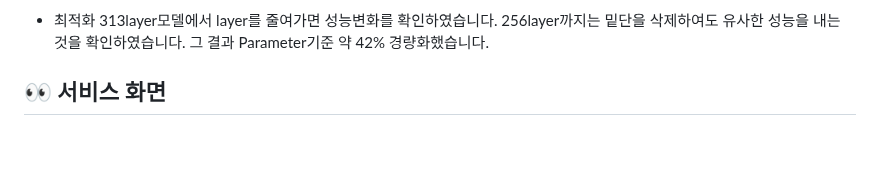
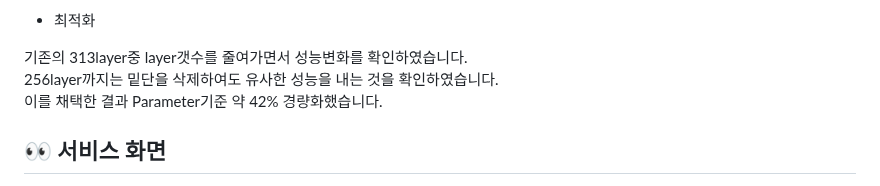
Before and after one commit to kimlohen/KT-AIVLE-BigProject, a Markdown page: readme.md, the part around one of its changes. Rendered like a GitHub page; blank space fills up the shorter version.

```diff
--- a/readme.md
+++ b/readme.md
@@ -165,8 +171,9 @@ InceptionV3, Inception-resnetV2의 성능이 가장 좋은 것을 확인하였
 
 - 최적화
-313layer모델에서 layer를 줄여가면 성능변화를 확인하였습니다.
-256layer까지는 밑단을 삭제하여도 유사한 성능을 내는 것을 확인하였습니다.
-그 결과 Parameter기준 약 42% 경량화했습니다.
+
+기존의 313layer중 layer갯수를 줄여가면서 성능변화를 확인하였습니다.<br>
+256layer까지는 밑단을 삭제하여도 유사한 성능을 내는 것을 확인하였습니다.<br>
+이를 채택한 결과 Parameter기준 약 42% 경량화했습니다.
 
 ## 👀 서비스 화면
 
```
Also changed, not shown: other parts of readme.md (+19 -13 lines).
